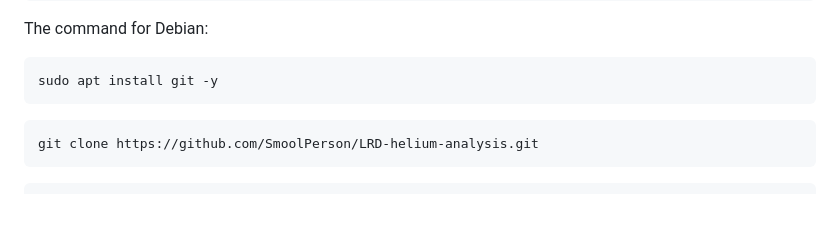
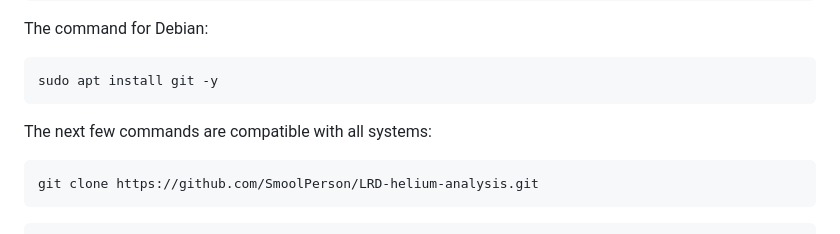
Before and after one commit to SmoolPerson/LRD-helium-analysis, a Markdown page: README.md, the part around the change. Drawn GitHub-style; blank space fills up the shorter version.

Commit message:
Update README to include command compatibility note
Added a note about compatibility of commands with all systems.

````diff
--- a/README.md
+++ b/README.md
@@ -23,6 +23,8 @@ The command for Debian:
 ```
 sudo apt install git -y
 ```
+
+The next few commands are compatible with all systems:
 
 ```
 git clone https://github.com/SmoolPerson/LRD-helium-analysis.git
````
